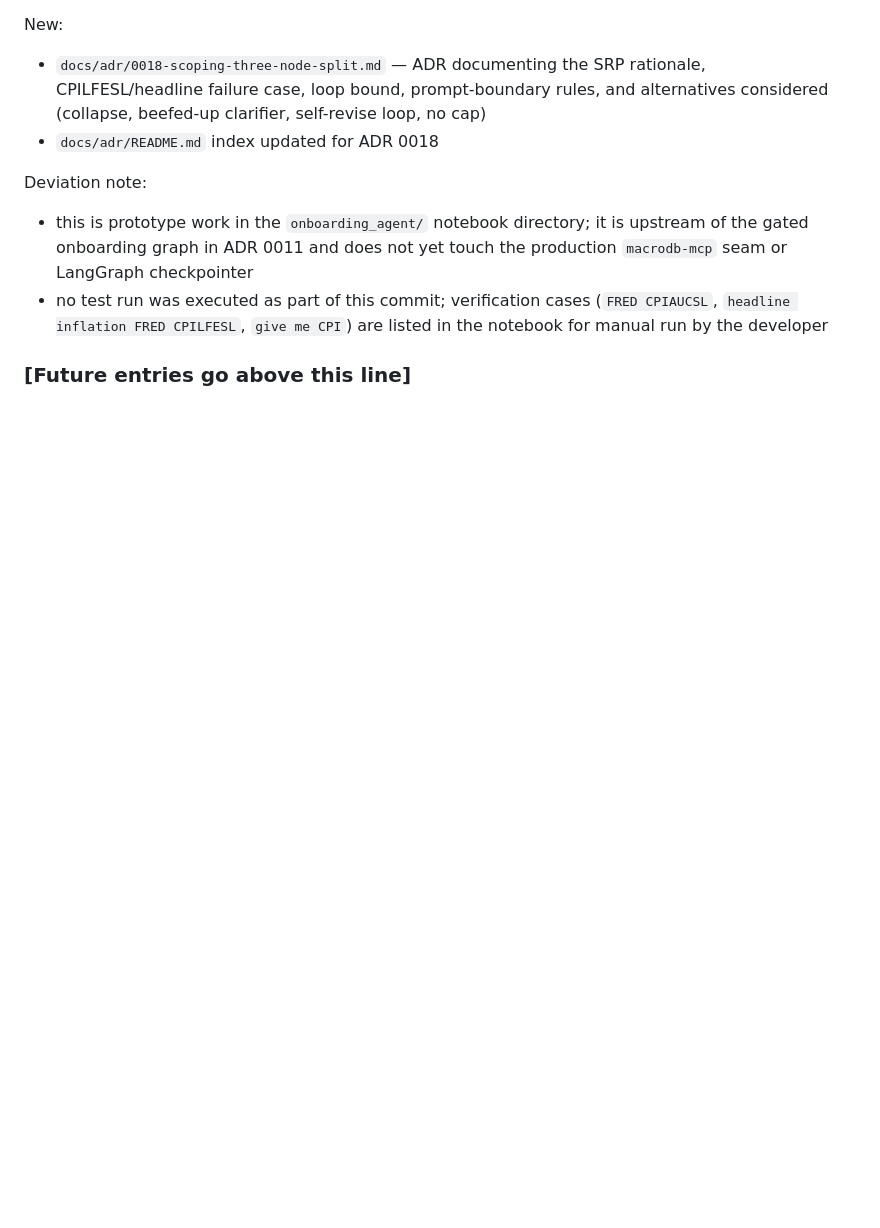
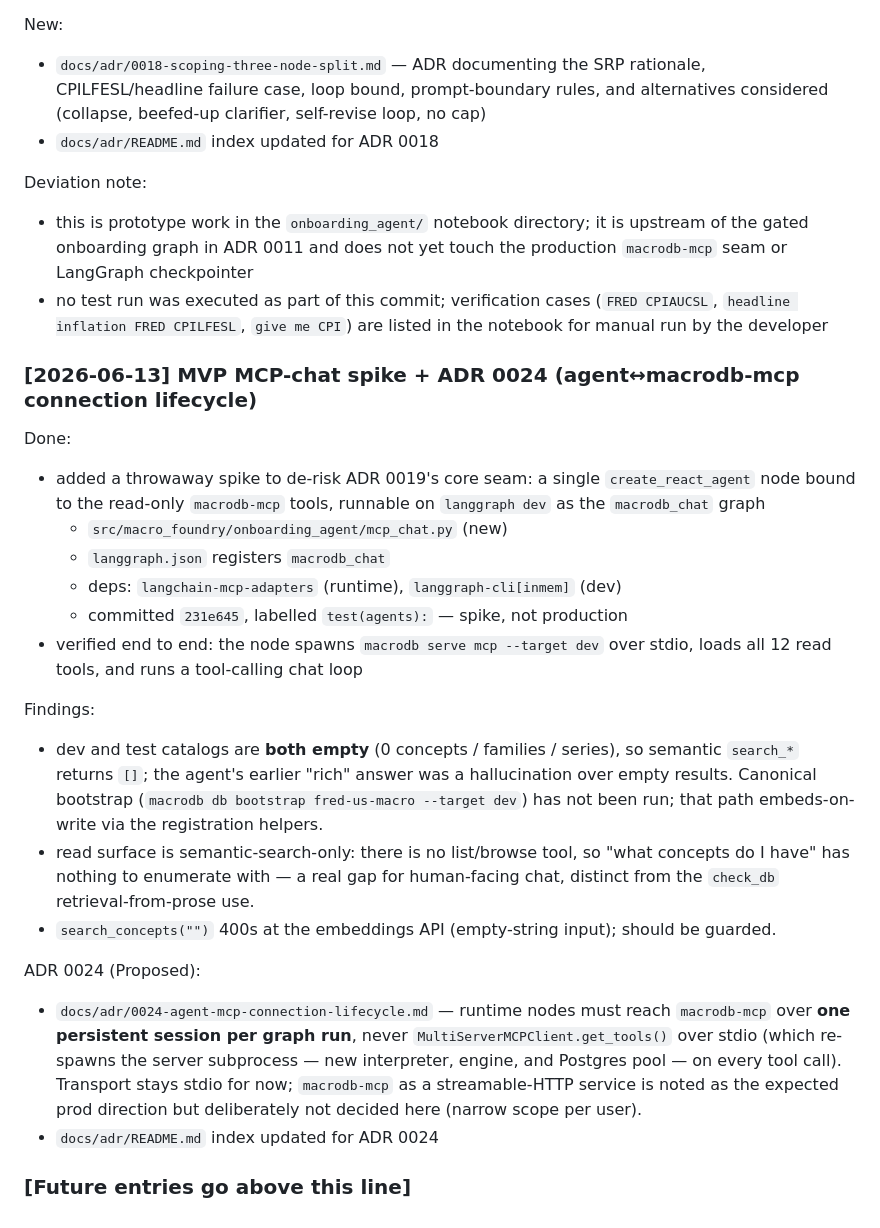
Before and after one commit to lckdairesearch/macro_foundry, a Markdown page: docs/progress_tracker.md, the part around the change. GitHub-like rendering; blank space fills up the shorter version.

```diff
--- a/docs/progress_tracker.md
+++ b/docs/progress_tracker.md
@@ -2719,4 +2719,42 @@ Deviation note:
   (`FRED CPIAUCSL`, `headline inflation FRED CPILFESL`, `give me CPI`) are
   listed in the notebook for manual run by the developer
 
+### [2026-06-13] MVP MCP-chat spike + ADR 0024 (agent↔macrodb-mcp connection lifecycle)
+
+Done:
+
+- added a throwaway spike to de-risk ADR 0019's core seam: a single
+  `create_react_agent` node bound to the read-only `macrodb-mcp` tools,
+  runnable on `langgraph dev` as the `macrodb_chat` graph
+  - `src/macro_foundry/onboarding_agent/mcp_chat.py` (new)
+  - `langgraph.json` registers `macrodb_chat`
+  - deps: `langchain-mcp-adapters` (runtime), `langgraph-cli[inmem]` (dev)
+  - committed `231e645`, labelled `test(agents):` — spike, not production
+- verified end to end: the node spawns `macrodb serve mcp --target dev` over
+  stdio, loads all 12 read tools, and runs a tool-calling chat loop
+
+Findings:
+
+- dev and test catalogs are **both empty** (0 concepts / families / series),
+  so semantic `search_*` returns `[]`; the agent's earlier "rich" answer was
+  a hallucination over empty results. Canonical bootstrap
+  (`macrodb db bootstrap fred-us-macro --target dev`) has not been run; that
+  path embeds-on-write via the registration helpers.
+- read surface is semantic-search-only: there is no list/browse tool, so
+  "what concepts do I have" has nothing to enumerate with — a real gap for
+  human-facing chat, distinct from the `check_db` retrieval-from-prose use.
+- `search_concepts("")` 400s at the embeddings API (empty-string input);
+  should be guarded.
+
+ADR 0024 (Proposed):
+
+- `docs/adr/0024-agent-mcp-connection-lifecycle.md` — runtime nodes must
+  reach `macrodb-mcp` over **one persistent session per graph run**, never
+  `MultiServerMCPClient.get_tools()` over stdio (which re-spawns the server
+  subprocess — new interpreter, engine, and Postgres pool — on every tool
+  call). Transport stays stdio for now; `macrodb-mcp` as a streamable-HTTP
+  service is noted as the expected prod direction but deliberately not
+  decided here (narrow scope per user).
+- `docs/adr/README.md` index updated for ADR 0024
+
 ### [Future entries go above this line]
```
Also changed, not shown: docs/adr/0024-agent-mcp-connection-lifecycle.md (added, +95 -0 lines), docs/adr/README.md (+1 -0 lines).
